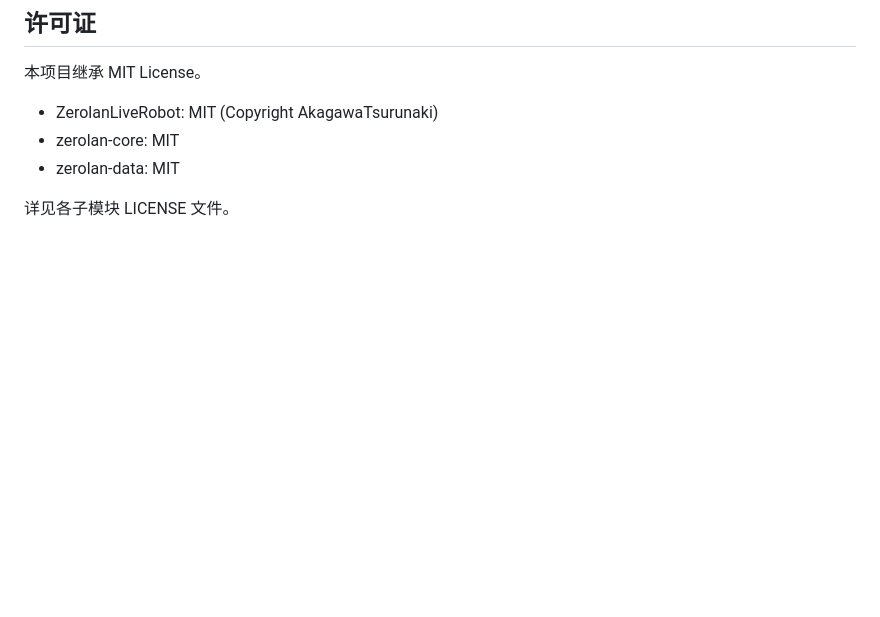
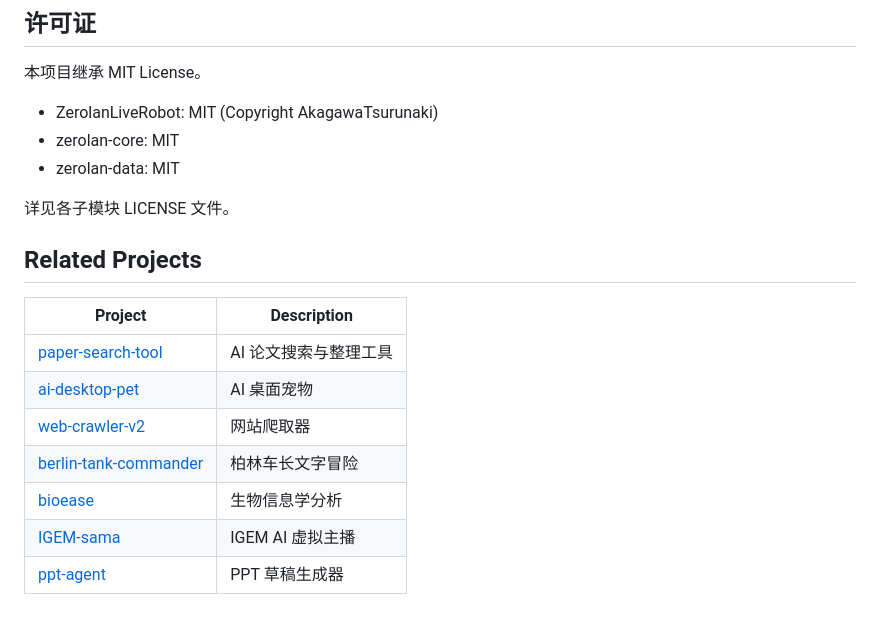
Before and after one commit to RomanCohort/IGEM-sama, a Markdown page: README.md, the part around the change. GitHub-like rendering; blank space fills up the shorter version.

Commit message:
docs: add project matrix cross-links

```diff
--- a/README.md
+++ b/README.md
@@ -123,3 +123,15 @@ knowledge_base:
 - zerolan-data: MIT
 
 详见各子模块 LICENSE 文件。
+
+## Related Projects
+
+| Project | Description |
+|---------|-------------|
+| [paper-search-tool](https://github.com/RomanCohort/paper-search-tool) | AI 论文搜索与整理工具 |
+| [ai-desktop-pet](https://github.com/RomanCohort/ai-desktop-pet) | AI 桌面宠物 |
+| [web-crawler-v2](https://github.com/RomanCohort/web-crawler-v2) | 网站爬取器 |
+| [berlin-tank-commander](https://github.com/RomanCohort/berlin-tank-commander) | 柏林车长文字冒险 |
+| [bioease](https://github.com/RomanCohort/bioease) | 生物信息学分析 |
+| [IGEM-sama](https://github.com/RomanCohort/IGEM-sama) | IGEM AI 虚拟主播 |
+| [ppt-agent](https://github.com/RomanCohort/ppt-agent) | PPT 草稿生成器 |
```
